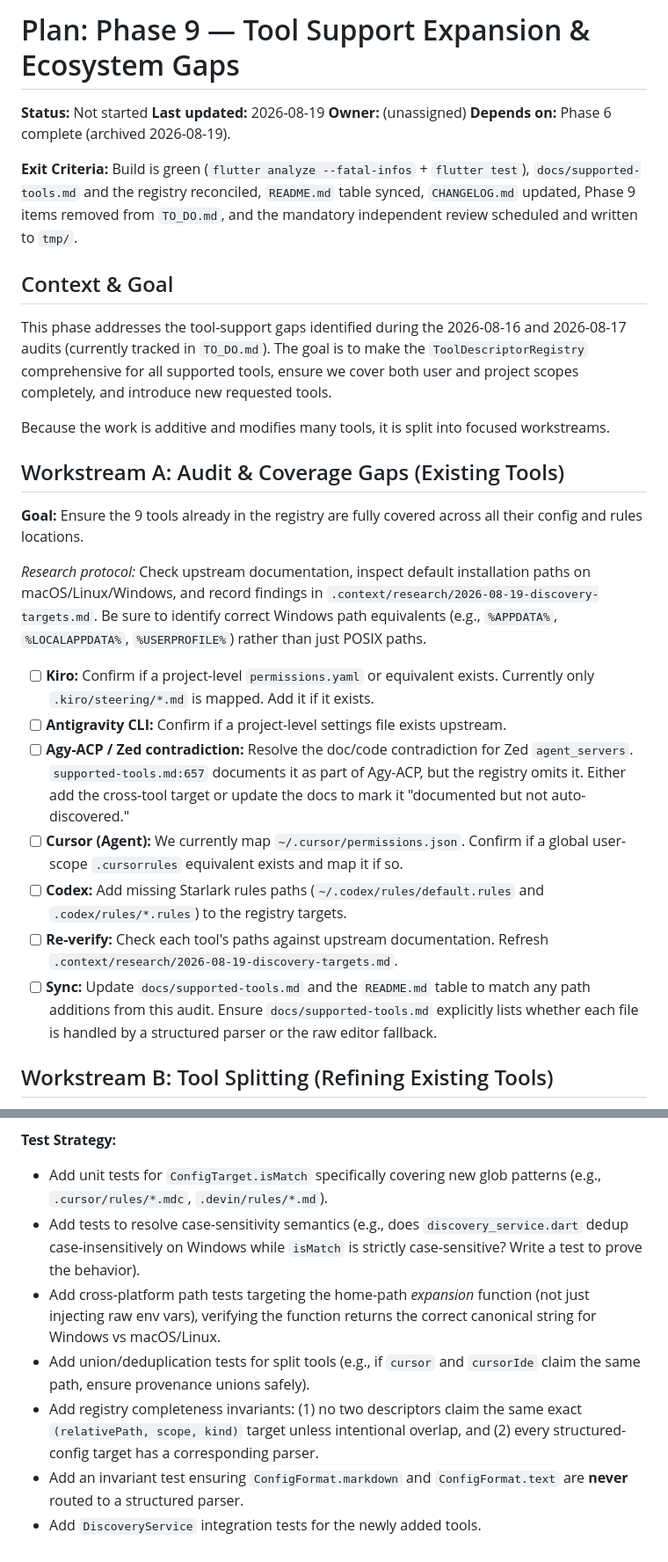
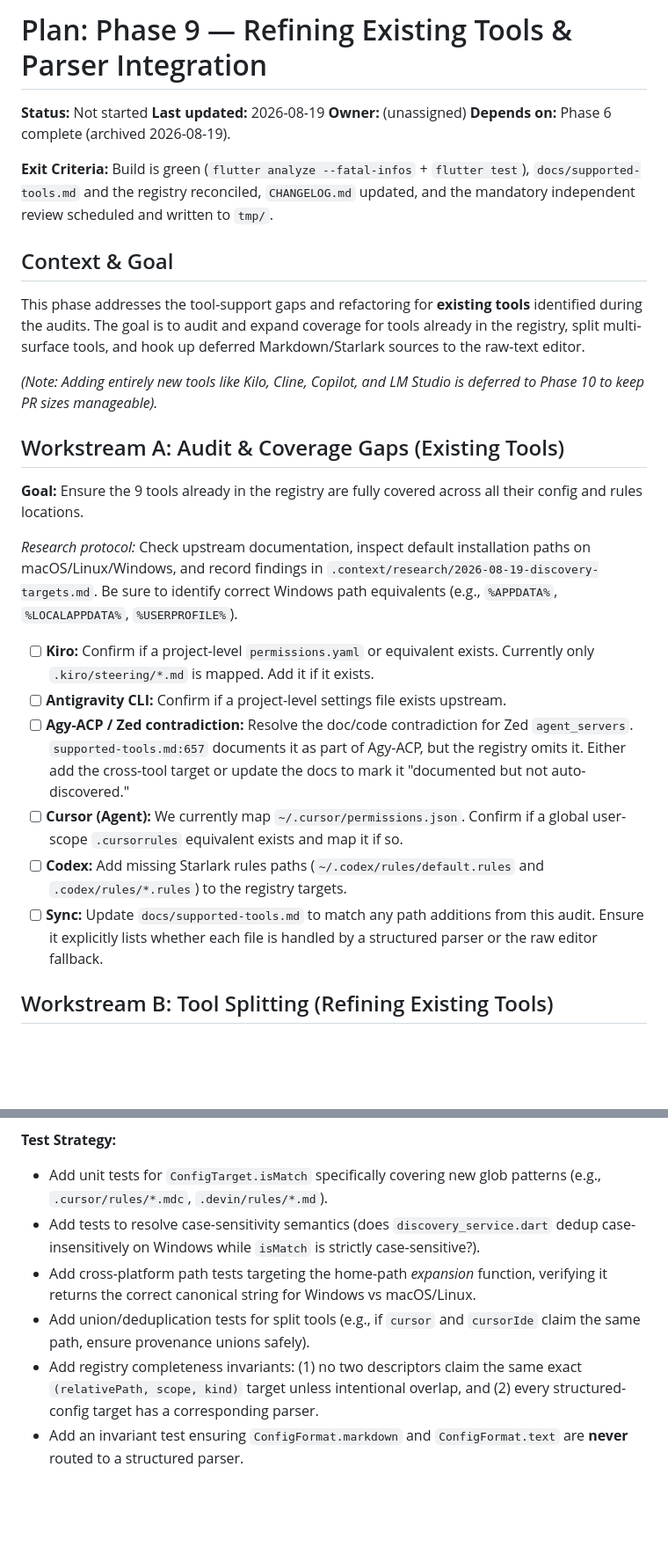
Before and after one commit to kgrizz-git/AgentsConfigHelper, a Markdown page: plans/active/phase_9_refine_existing.md, 2 parts joined by grey strips. Shown at 88% size. Drawn GitHub-style; blank space fills up the shorter version.

```diff
--- a/plans/active/phase_9_tool_support.md
+++ b/plans/active/phase_9_refine_existing.md
@@ -1,31 +1,30 @@
-# Plan: Phase 9 — Tool Support Expansion & Ecosystem Gaps
+# Plan: Phase 9 — Refining Existing Tools & Parser Integration
 
 **Status:** Not started
 **Last updated:** 2026-08-19
 **Owner:** (unassigned)
 **Depends on:** Phase 6 complete (archived 2026-08-19).
 
-**Exit Criteria:** Build is green (`flutter analyze --fatal-infos` + `flutter test`), `docs/supported-tools.md` and the registry reconciled, `README.md` table synced, `CHANGELOG.md` updated, Phase 9 items removed from `TO_DO.md`, and the mandatory independent review scheduled and written to `tmp/`.
+**Exit Criteria:** Build is green (`flutter analyze --fatal-infos` + `flutter test`), `docs/supported-tools.md` and the registry reconciled, `CHANGELOG.md` updated, and the mandatory independent review scheduled and written to `tmp/`.
 
 ## Context & Goal
 
-This phase addresses the tool-support gaps identified during the 2026-08-16 and 2026-08-17 audits (currently tracked in `TO_DO.md`). The goal is to make the `ToolDescriptorRegistry` comprehensive for all supported tools, ensure we cover both user and project scopes completely, and introduce new requested tools.
+This phase addresses the tool-support gaps and refactoring for **existing tools** identified during the audits. The goal is to audit and expand coverage for tools already in the registry, split multi-surface tools, and hook up deferred Markdown/Starlark sources to the raw-text editor.
 
-Because the work is additive and modifies many tools, it is split into focused workstreams.
+*(Note: Adding entirely new tools like Kilo, Cline, Copilot, and LM Studio is deferred to Phase 10 to keep PR sizes manageable).*
 
 ## Workstream A: Audit & Coverage Gaps (Existing Tools)
 
 **Goal:** Ensure the 9 tools already in the registry are fully covered across all their config and rules locations.
 
-*Research protocol:* Check upstream documentation, inspect default installation paths on macOS/Linux/Windows, and record findings in `.context/research/2026-08-19-discovery-targets.md`. Be sure to identify correct Windows path equivalents (e.g., `%APPDATA%`, `%LOCALAPPDATA%`, `%USERPROFILE%`) rather than just POSIX paths.
+*Research protocol:* Check upstream documentation, inspect default installation paths on macOS/Linux/Windows, and record findings in `.context/research/2026-08-19-discovery-targets.md`. Be sure to identify correct Windows path equivalents (e.g., `%APPDATA%`, `%LOCALAPPDATA%`, `%USERPROFILE%`).
 
 - [ ] **Kiro:** Confirm if a project-level `permissions.yaml` or equivalent exists. Currently only `.kiro/steering/*.md` is mapped. Add it if it exists.
 - [ ] **Antigravity CLI:** Confirm if a project-level settings file exists upstream.
 - [ ] **Agy-ACP / Zed contradiction:** Resolve the doc/code contradiction for Zed `agent_servers`. `supported-tools.md:657` documents it as part of Agy-ACP, but the registry omits it. Either add the cross-tool target or update the docs to mark it "documented but not auto-discovered."
 - [ ] **Cursor (Agent):** We currently map `~/.cursor/permissions.json`. Confirm if a global user-scope `.cursorrules` equivalent exists and map it if so.
 - [ ] **Codex:** Add missing Starlark rules paths (`~/.codex/rules/default.rules` and `.codex/rules/*.rules`) to the registry targets.
-- [ ] **Re-verify:** Check each tool's paths against upstream documentation. Refresh `.context/research/2026-08-19-discovery-targets.md`.
-- [ ] **Sync:** Update `docs/supported-tools.md` and the `README.md` table to match any path additions from this audit. Ensure `docs/supported-tools.md` explicitly lists whether each file is handled by a structured parser or the raw editor fallback.
+- [ ] **Sync:** Update `docs/supported-tools.md` to match any path additions from this audit. Ensure it explicitly lists whether each file is handled by a structured parser or the raw editor fallback.
 
 ## Workstream B: Tool Splitting (Refining Existing Tools)
 
@@ -82,9 +66,8 @@ Because the work is additive and modifies many tools, it is split into focused w
 **Test Strategy:**
 
 - Add unit tests for `ConfigTarget.isMatch` specifically covering new glob patterns (e.g., `.cursor/rules/*.mdc`, `.devin/rules/*.md`).
-- Add tests to resolve case-sensitivity semantics (e.g., does `discovery_service.dart` dedup case-insensitively on Windows while `isMatch` is strictly case-sensitive? Write a test to prove the behavior).
-- Add cross-platform path tests targeting the home-path *expansion* function (not just injecting raw env vars), verifying the function returns the correct canonical string for Windows vs macOS/Linux.
+- Add tests to resolve case-sensitivity semantics (does `discovery_service.dart` dedup case-insensitively on Windows while `isMatch` is strictly case-sensitive?).
+- Add cross-platform path tests targeting the home-path *expansion* function, verifying it returns the correct canonical string for Windows vs macOS/Linux.
 - Add union/deduplication tests for split tools (e.g., if `cursor` and `cursorIde` claim the same path, ensure provenance unions safely).
 - Add registry completeness invariants: (1) no two descriptors claim the same exact `(relativePath, scope, kind)` target unless intentional overlap, and (2) every structured-config target has a corresponding parser.
 - Add an invariant test ensuring `ConfigFormat.markdown` and `ConfigFormat.text` are **never** routed to a structured parser.
-- Add `DiscoveryService` integration tests for the newly added tools.
```
Also changed, not shown: other parts of plans/active/phase_9_refine_existing.md (+5 -20 lines), plans/active/phase_10_new_tools.md (added, +52 -0 lines).
